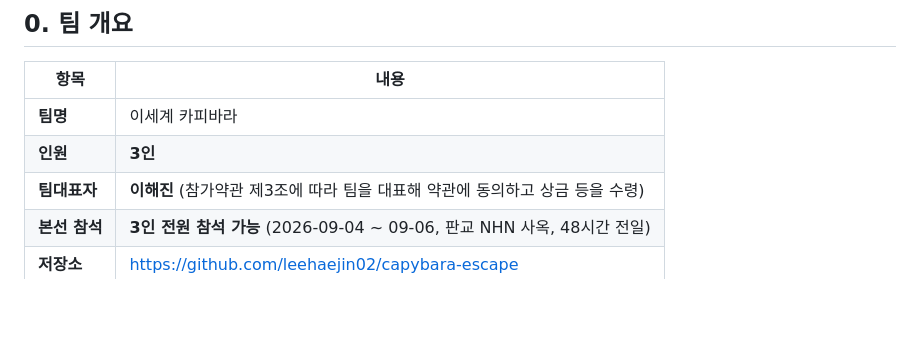
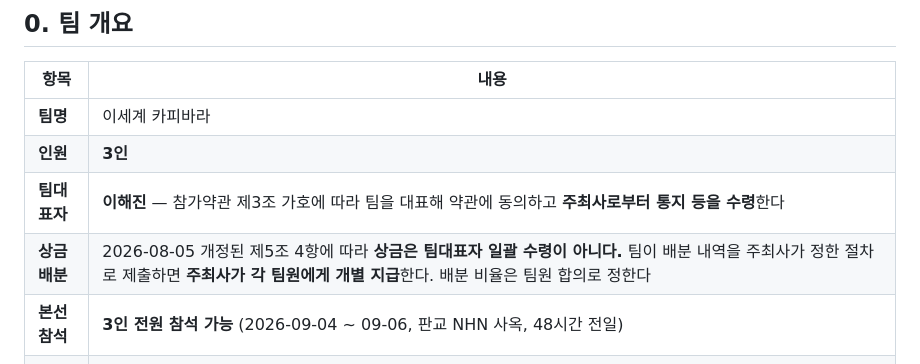
Before and after one commit to leehaejin02/capybara-escape, a Markdown page: docs/SUBMISSION_TEAM_ROLES.md, the part around the change. Drawn GitHub-style; blank space fills up the shorter version.

```diff
--- a/docs/SUBMISSION_TEAM_ROLES.md
+++ b/docs/SUBMISSION_TEAM_ROLES.md
@@ -9,7 +9,8 @@
 |---|---|
 | **팀명** | 이세계 카피바라 |
 | **인원** | **3인** |
-| **팀대표자** | **이해진** (참가약관 제3조에 따라 팀을 대표해 약관에 동의하고 상금 등을 수령) |
+| **팀대표자** | **이해진** — 참가약관 제3조 가호에 따라 팀을 대표해 약관에 동의하고 **주최사로부터 통지 등을 수령**한다 |
+| **상금 배분** | 2026-08-05 개정된 제5조 4항에 따라 **상금은 팀대표자 일괄 수령이 아니다.** 팀이 배분 내역을 주최사가 정한 절차로 제출하면 **주최사가 각 팀원에게 개별 지급**한다. 배분 비율은 팀원 합의로 정한다 |
 | **본선 참석** | **3인 전원 참석 가능** (2026-09-04 ~ 09-06, 판교 NHN 사옥, 48시간 전일) |
 | **저장소** | https://github.com/leehaejin02/capybara-escape |
 
```
Also changed, not shown: docs/SUBMISSION_AI_TECH.md (+32 -5 lines), docs/SUBMISSION_GAME_INTRO.md (+1 -1 lines).
